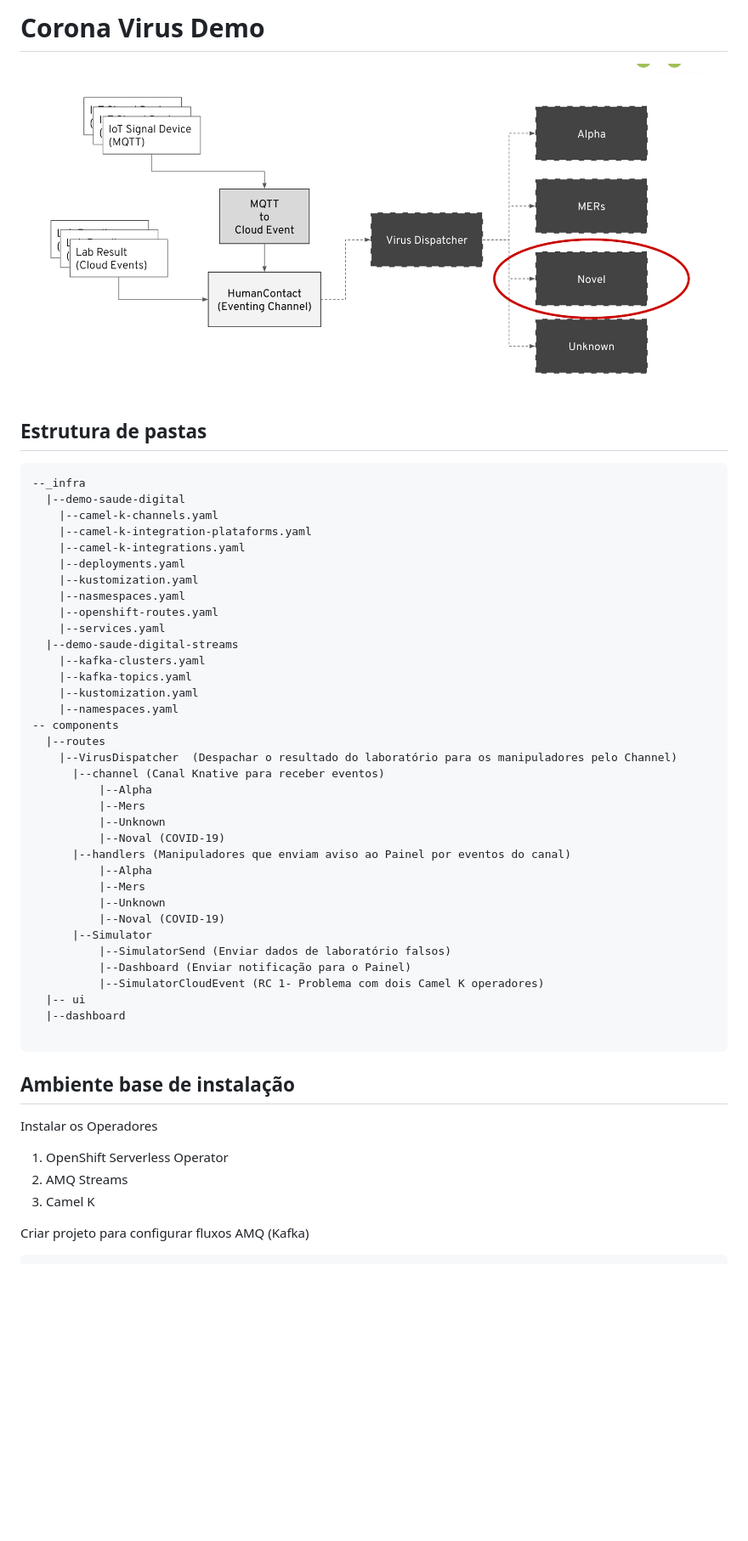
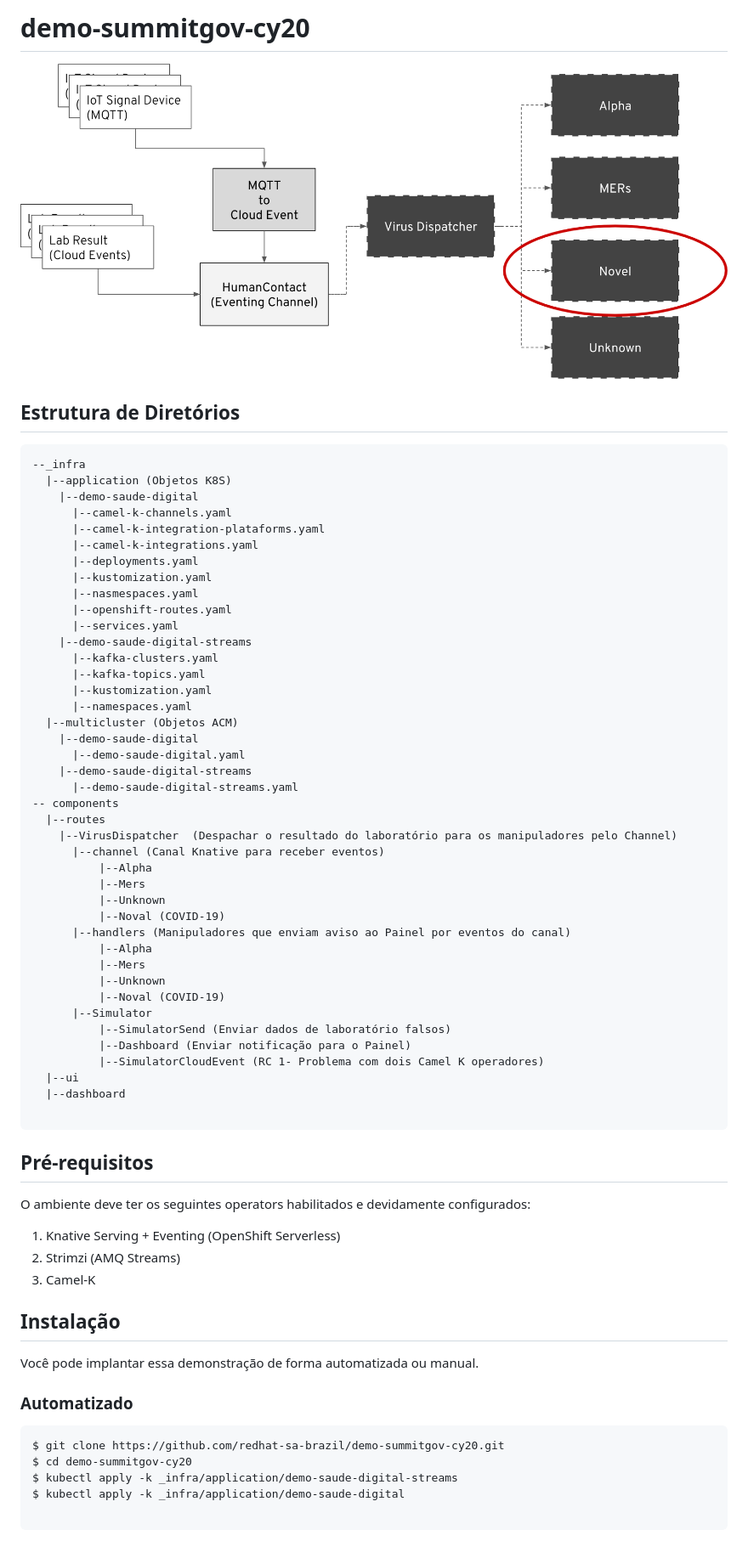
Before and after one commit to redhat-sa-brazil/demo-summitgov-cy20, a Markdown page: README.md, the part around the change printed below. Shown: that part at 85% size. Drawn GitHub-style; pictures changed too: Outbreak.png (deleted), diagram.png (added); blank space fills up the shorter version.

````diff
--- a/README.md
+++ b/README.md
@@ -1,26 +1,31 @@
-# Corona Virus Demo
+# demo-summitgov-cy20
 
-![](Outbreak.png)
+![](diagram.png)
 
-
-## Estrutura de pastas
+## Estrutura de Diretórios
 
 ```
 --_infra
-  |--demo-saude-digital
-    |--camel-k-channels.yaml
-    |--camel-k-integration-plataforms.yaml
-    |--camel-k-integrations.yaml
-    |--deployments.yaml
-    |--kustomization.yaml
-    |--nasmespaces.yaml
-    |--openshift-routes.yaml
-    |--services.yaml
-  |--demo-saude-digital-streams
-    |--kafka-clusters.yaml
-    |--kafka-topics.yaml
-    |--kustomization.yaml
-    |--namespaces.yaml
+  |--application (Objetos K8S)
+    |--demo-saude-digital
+      |--camel-k-channels.yaml
+      |--camel-k-integration-plataforms.yaml
+      |--camel-k-integrations.yaml
+      |--deployments.yaml
+      |--kustomization.yaml
+      |--nasmespaces.yaml
+      |--openshift-routes.yaml
+      |--services.yaml
+    |--demo-saude-digital-streams
+      |--kafka-clusters.yaml
+      |--kafka-topics.yaml
+      |--kustomization.yaml
+      |--namespaces.yaml
+  |--multicluster (Objetos ACM)
+    |--demo-saude-digital
+      |--demo-saude-digital.yaml
+    |--demo-saude-digital-streams
+      |--demo-saude-digital-streams.yaml
 -- components
   |--routes
     |--VirusDispatcher	(Despachar o resultado do laboratório para os manipuladores pelo Channel)
@@ -38,16 +43,31 @@
 		  |--SimulatorSend (Enviar dados de laboratório falsos)
 		  |--Dashboard (Enviar notificação para o Painel)
 		  |--SimulatorCloudEvent (RC 1- Problema com dois Camel K operadores)
-  |-- ui
+  |--ui
   |--dashboard
 
 ```
-## Ambiente base de instalação
-Instalar os Operadores
 
-1. OpenShift Serverless Operator
-1. AMQ Streams
-1. Camel K
+## Pré-requisitos
+
+O ambiente deve ter os seguintes operators habilitados e devidamente configurados:
+
+1. Knative Serving + Eventing (OpenShift Serverless)
+1. Strimzi (AMQ Streams)
+1. Camel-K
 
 
-Criar projeto para configurar fluxos AMQ (Kafka)
+## Instalação
+
+Você pode implantar essa demonstração de forma automatizada ou manual.
+
+### Automatizado
+
+```
+$ git clone https://github.com/redhat-sa-brazil/demo-summitgov-cy20.git
+$ cd demo-summitgov-cy20
+$ kubectl apply -k _infra/application/demo-saude-digital-streams
+$ kubectl apply -k _infra/application/demo-saude-digital
+
+```
+
````
Also changed, not shown: other parts of README.md (+13 -27 lines).
